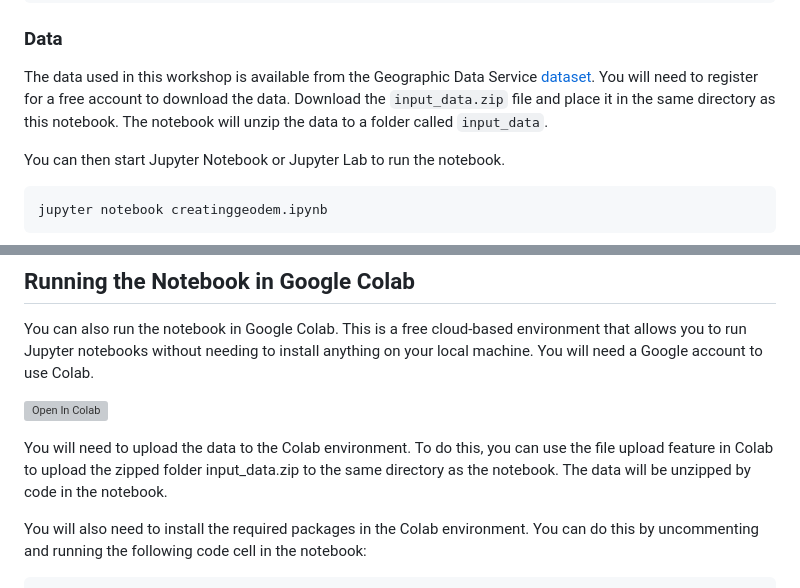
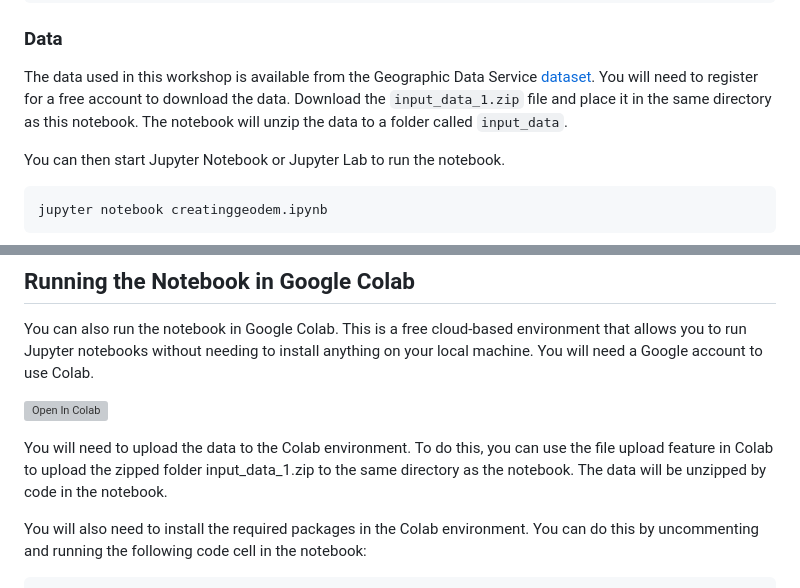
Before and after one commit to ogoodwin505/GeoDem_CartoWorkshop2025, a Markdown page: README.md, 2 parts joined by grey strips. Drawn GitHub-style; grey boxes are pictures that could not be loaded.

Commit message:
Update data file name in README

```diff
--- a/README.md
+++ b/README.md
@@ -33,7 +33,7 @@ pip install -r requirements.txt
 ### Data
 
 The data used in this workshop is available from the Geographic Data Service [dataset](https://data.geods.ac.uk/dataset/creating-an-open-geodemographic-classification-using-k-means-clustering-in-python). You will need to register for a free account to download the data.
-Download the `input_data.zip` file and place it in the same directory as this notebook. The notebook will unzip the data to a folder called `input_data`.
+Download the `input_data_1.zip` file and place it in the same directory as this notebook. The notebook will unzip the data to a folder called `input_data`.
 
 You can then start Jupyter Notebook or Jupyter Lab to run the notebook.
 
@@ -51,7 +51,7 @@ You can also run the notebook in Google Colab. This is a free cloud-based enviro
 
  [![Open In Colab](https://colab.research.google.com/assets/colab-badge.svg)](https://colab.research.google.com/github/ogoodwin505/GeoDem_CartoWorkshop2025/blob/main/creatinggeodem.ipynb)
 
-You will need to upload the data to the Colab environment. To do this, you can use the file upload feature in Colab to upload the zipped folder input_data.zip to the same directory as the notebook. The data will be unzipped by code in the notebook.
+You will need to upload the data to the Colab environment. To do this, you can use the file upload feature in Colab to upload the zipped folder input_data_1.zip to the same directory as the notebook. The data will be unzipped by code in the notebook.
 
 You will also need to install the required packages in the Colab environment. You can do this by uncommenting and running the following code cell in the notebook:
 
```
